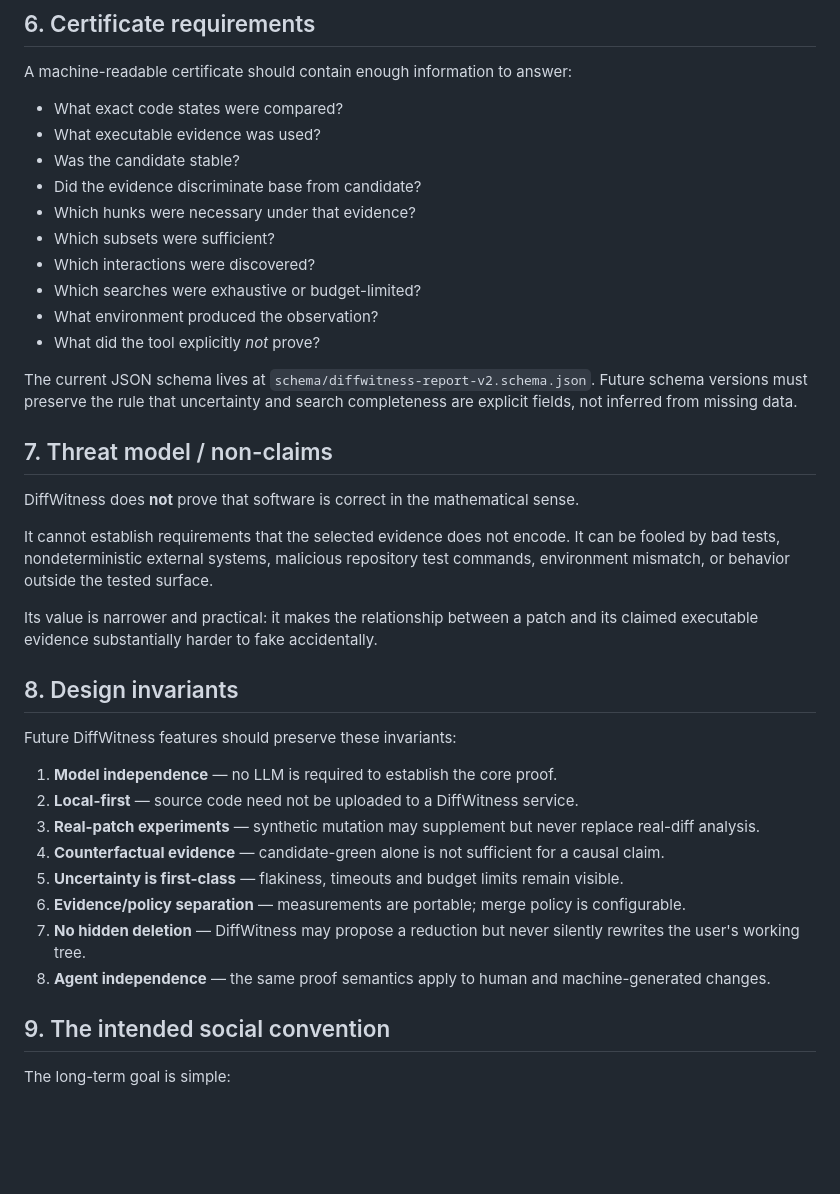
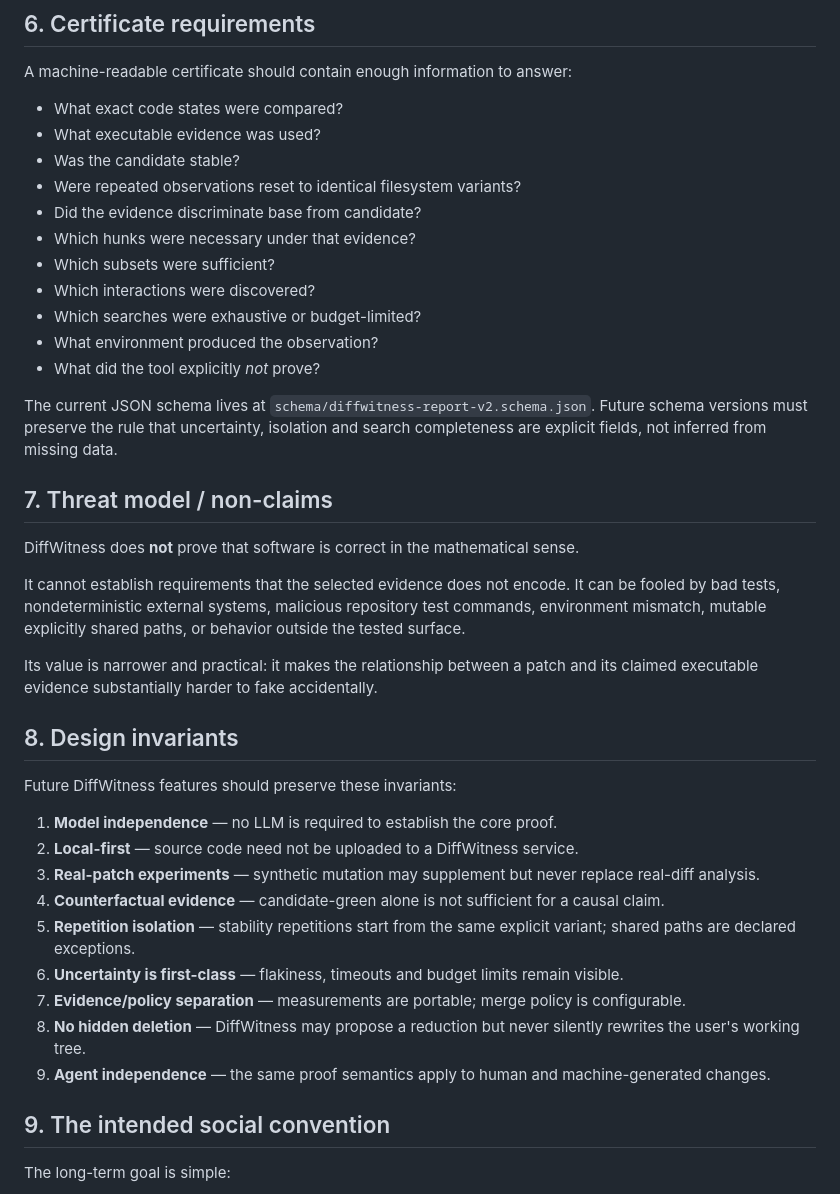
Before and after one commit to TFourniax/tooltest, a Markdown page: docs/PROOF_PROTOCOL.md, the part around one of its changes. GitHub-like rendering; blank space fills up the shorter version.

```diff
--- a/docs/PROOF_PROTOCOL.md
+++ b/docs/PROOF_PROTOCOL.md
@@ -155,6 +178,7 @@ A machine-readable certificate should contain enough information to answer:
 - What exact code states were compared?
 - What executable evidence was used?
 - Was the candidate stable?
+- Were repeated observations reset to identical filesystem variants?
 - Did the evidence discriminate base from candidate?
 - Which hunks were necessary under that evidence?
 - Which subsets were sufficient?
@@ -163,13 +187,13 @@ A machine-readable certificate should contain enough information to answer:
 - What environment produced the observation?
 - What did the tool explicitly *not* prove?
 
-The current JSON schema lives at `schema/diffwitness-report-v2.schema.json`. Future schema versions must preserve the rule that uncertainty and search completeness are explicit fields, not inferred from missing data.
+The current JSON schema lives at `schema/diffwitness-report-v2.schema.json`. Future schema versions must preserve the rule that uncertainty, isolation and search completeness are explicit fields, not inferred from missing data.
 
 ## 7. Threat model / non-claims
 
 DiffWitness does **not** prove that software is correct in the mathematical sense.
 
-It cannot establish requirements that the selected evidence does not encode. It can be fooled by bad tests, nondeterministic external systems, malicious repository test commands, environment mismatch, or behavior outside the tested surface.
+It cannot establish requirements that the selected evidence does not encode. It can be fooled by bad tests, nondeterministic external systems, malicious repository test commands, environment mismatch, mutable explicitly shared paths, or behavior outside the tested surface.
 
 Its value is narrower and practical: it makes the relationship between a patch and its claimed executable evidence substantially harder to fake accidentally.
 
@@ -181,10 +205,11 @@ Future DiffWitness features should preserve these invariants:
 2. **Local-first** — source code need not be uploaded to a DiffWitness service.
 3. **Real-patch experiments** — synthetic mutation may supplement but never replace real-diff analysis.
 4. **Counterfactual evidence** — candidate-green alone is not sufficient for a causal claim.
-5. **Uncertainty is first-class** — flakiness, timeouts and budget limits remain visible.
-6. **Evidence/policy separation** — measurements are portable; merge policy is configurable.
-7. **No hidden deletion** — DiffWitness may propose a reduction but never silently rewrites the user's working tree.
-8. **Agent independence** — the same proof semantics apply to human and machine-generated changes.
+5. **Repetition isolation** — stability repetitions start from the same explicit variant; shared paths are declared exceptions.
+6. **Uncertainty is first-class** — flakiness, timeouts and budget limits remain visible.
+7. **Evidence/policy separation** — measurements are portable; merge policy is configurable.
+8. **No hidden deletion** — DiffWitness may propose a reduction but never silently rewrites the user's working tree.
+9. **Agent independence** — the same proof semantics apply to human and machine-generated changes.
 
 ## 9. The intended social convention
 
```
Also changed, not shown: other parts of docs/PROOF_PROTOCOL.md (+23 -0 lines).
